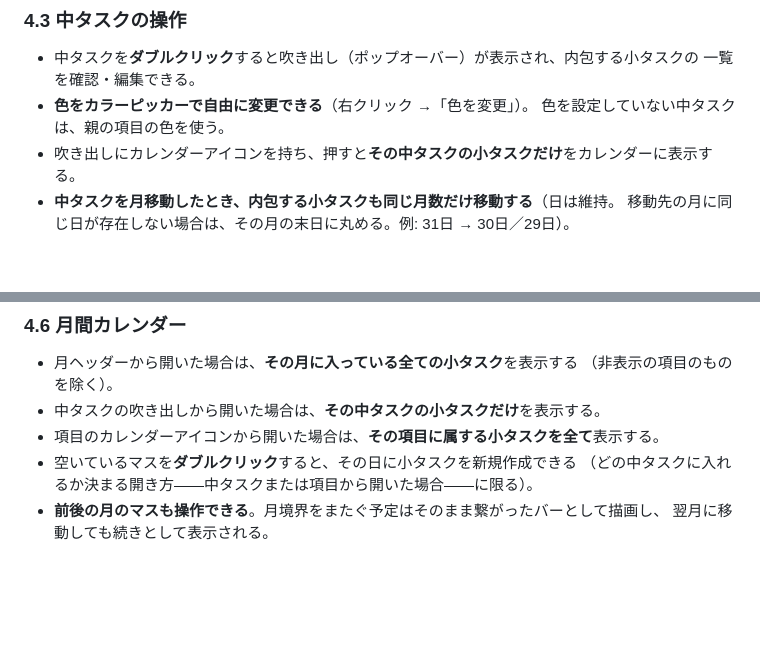
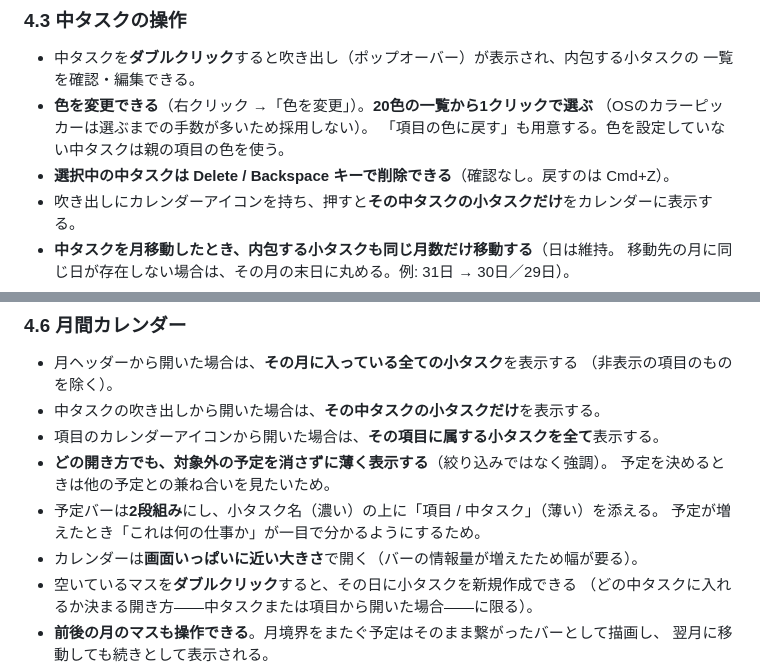
Before and after one commit to itoshoji/gantt-app, a Markdown page: requirements.md, 2 parts joined by grey strips. Drawn GitHub-style; blank space fills up the shorter version.

```diff
--- a/requirements.md
+++ b/requirements.md
@@ -85,8 +85,10 @@ Excelで手作業管理していた月次ガント表（定例業務・プロジ
 ### 4.3 中タスクの操作
 - 中タスクを**ダブルクリック**すると吹き出し（ポップオーバー）が表示され、内包する小タスクの
   一覧を確認・編集できる。
-- **色をカラーピッカーで自由に変更できる**（右クリック →「色を変更」）。
-  色を設定していない中タスクは、親の項目の色を使う。
+- **色を変更できる**（右クリック →「色を変更」）。**20色の一覧から1クリックで選ぶ**
+  （OSのカラーピッカーは選ぶまでの手数が多いため採用しない）。
+  「項目の色に戻す」も用意する。色を設定していない中タスクは親の項目の色を使う。
+- **選択中の中タスクは Delete / Backspace キーで削除できる**（確認なし。戻すのは Cmd+Z）。
 - 吹き出しにカレンダーアイコンを持ち、押すと**その中タスクの小タスクだけ**をカレンダーに表示する。
 - **中タスクを月移動したとき、内包する小タスクも同じ月数だけ移動する**（日は維持。
   移動先の月に同じ日が存在しない場合は、その月の末日に丸める。例: 31日 → 30日／29日）。
@@ -127,6 +129,11 @@ Excelで手作業管理していた月次ガント表（定例業務・プロジ
   （非表示の項目のものを除く）。
 - 中タスクの吹き出しから開いた場合は、**その中タスクの小タスクだけ**を表示する。
 - 項目のカレンダーアイコンから開いた場合は、**その項目に属する小タスクを全て**表示する。
+- **どの開き方でも、対象外の予定を消さずに薄く表示する**（絞り込みではなく強調）。
+  予定を決めるときは他の予定との兼ね合いを見たいため。
+- 予定バーは**2段組み**にし、小タスク名（濃い）の上に「項目 / 中タスク」（薄い）を添える。
+  予定が増えたとき「これは何の仕事か」が一目で分かるようにするため。
+- カレンダーは**画面いっぱいに近い大きさ**で開く（バーの情報量が増えたため幅が要る）。
 - 空いているマスを**ダブルクリック**すると、その日に小タスクを新規作成できる
   （どの中タスクに入れるか決まる開き方――中タスクまたは項目から開いた場合――に限る）。
 - **前後の月のマスも操作できる**。月境界をまたぐ予定はそのまま繋がったバーとして描画し、
```
Also changed, not shown: CLAUDE.md (+49 -3 lines).
